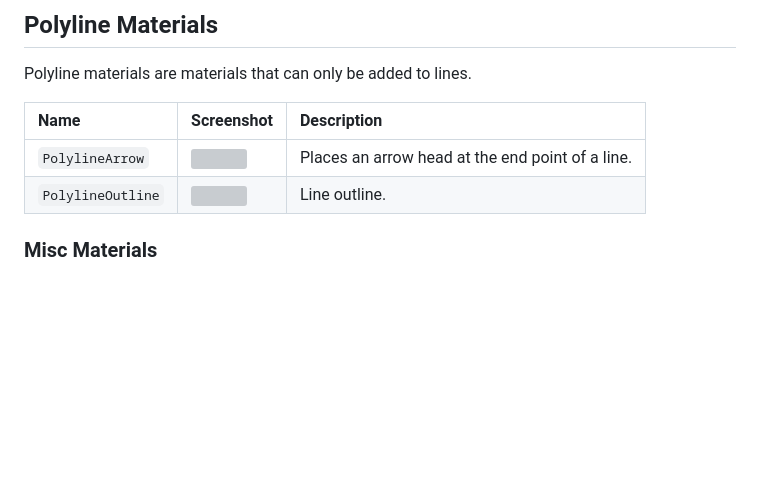
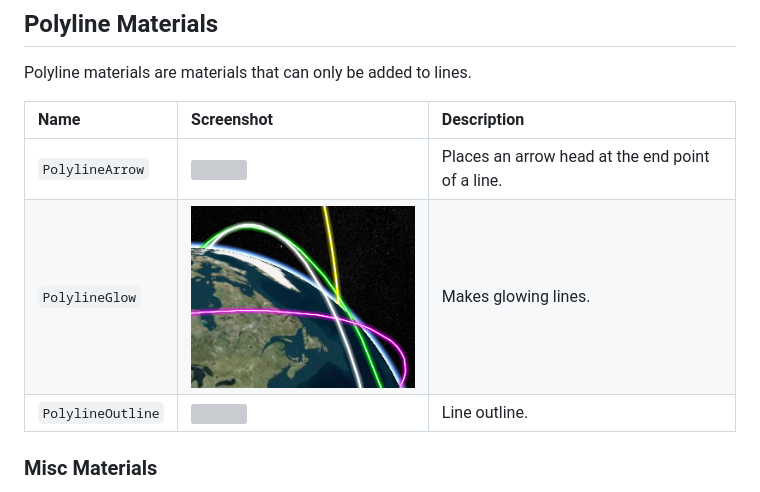
Before and after one commit to barionleg/cesium.wiki.gs, a Markdown page: Fabric.md, the part around the change. GitHub-like rendering; pictures changed too: materials/PolylineGlow.png (added); blank space fills up the shorter version; grey boxes are pictures that could not be loaded.

Commit message:
Add PolylineGlow.

```diff
--- a/Fabric.md
+++ b/Fabric.md
@@ -136,6 +136,7 @@ Polyline materials are materials that can only be added to lines.
 | Name | Screenshot | Description |
 |:-----|:-----------|:------------|
 | `PolylineArrow` | <img src="materials/PolylineArrow.png" /> | Places an arrow head at the end point of a line. |
+| `PolylineGlow` | <img src="materials/PolylineGlow.png" /> | Makes glowing lines. |
 | `PolylineOutline` | <img src="materials/PolylineOutline.png" /> | Line outline. |
 
 <a id="MiscMaterials"></a>
```
